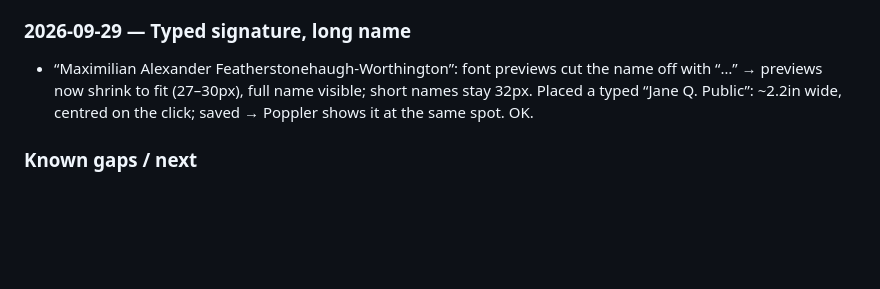
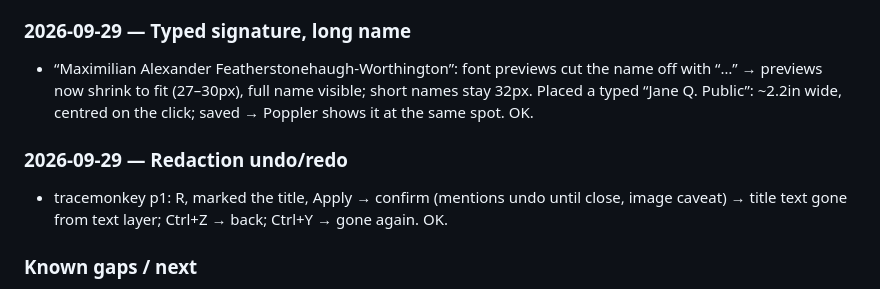
Before and after one commit to GreatOSS/pdf-opus, a Markdown page: docs/TESTING.md, the part around the change. GitHub-like rendering; blank space fills up the shorter version.

Commit message:
Test log: redaction undo/redo
Co-Authored-By: Claude Opus 5.5 <noreply@anthropic.com>

```diff
--- a/docs/TESTING.md
+++ b/docs/TESTING.md
@@ -143,6 +143,9 @@ Samples used: pdf.js `tracemonkey` paper (14 pages, text), IRS Form 1040 (AcroFo
 ### 2026-09-29 — Typed signature, long name
 - “Maximilian Alexander Featherstonehaugh-Worthington”: font previews cut the name off with “…” → previews now shrink to fit (27–30px), full name visible; short names stay 32px. Placed a typed “Jane Q. Public”: ~2.2in wide, centred on the click; saved → Poppler shows it at the same spot. OK.
 
+### 2026-09-29 — Redaction undo/redo
+- tracemonkey p1: R, marked the title, Apply → confirm (mentions undo until close, image caveat) → title text gone from text layer; Ctrl+Z → back; Ctrl+Y → gone again. OK.
+
 ### Known gaps / next
 - Redaction does not yet erase pixels of images under the area (images are covered only; the confirm dialog says so). Edit text: characters outside WinAnsi (e.g. Ł, CJK) are refused with a message, since there's no Unicode font embedding yet; rotated text/pages not editable yet.
 - Print uses the browser’s PDF viewer in a hidden iframe; needs cross-browser verification (Firefox, Safari).
```
